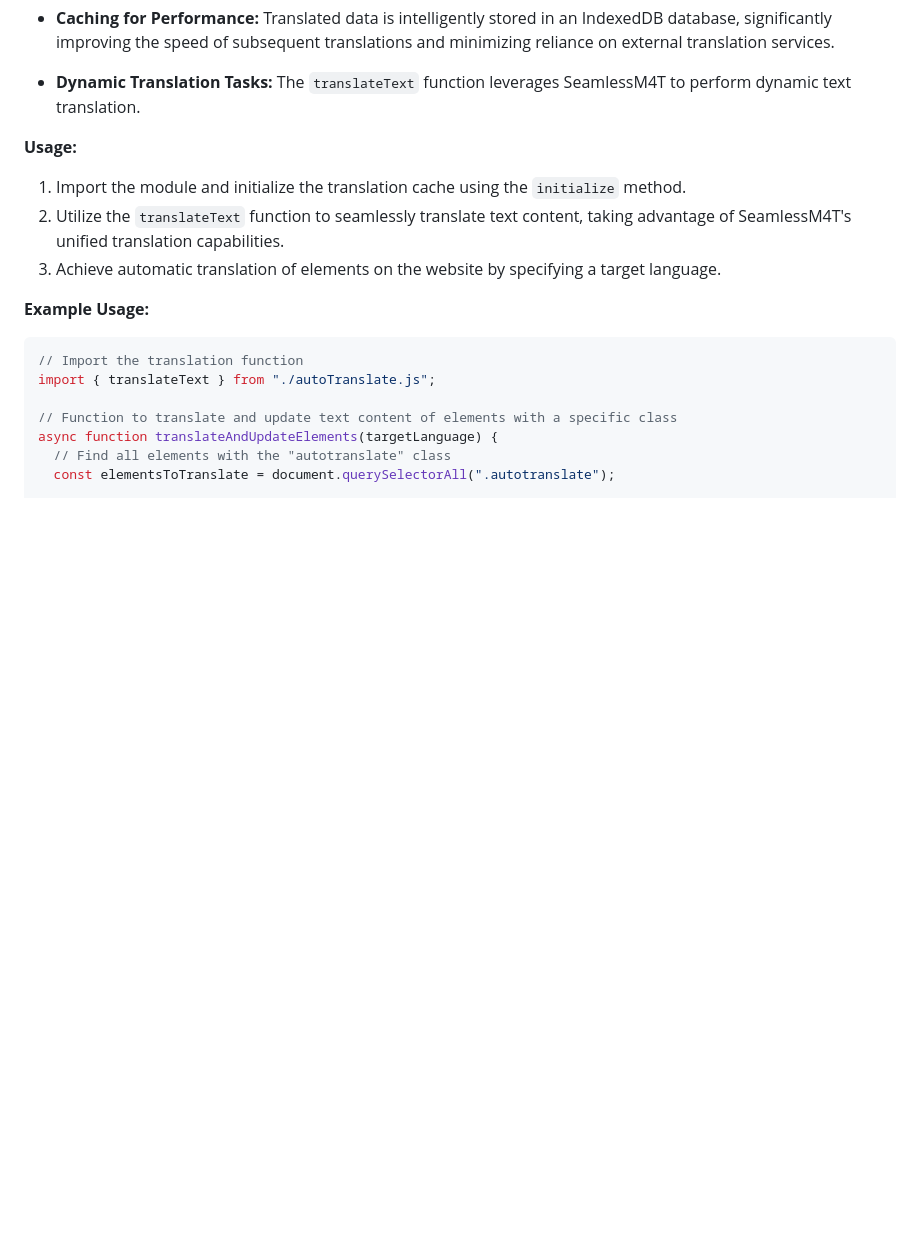
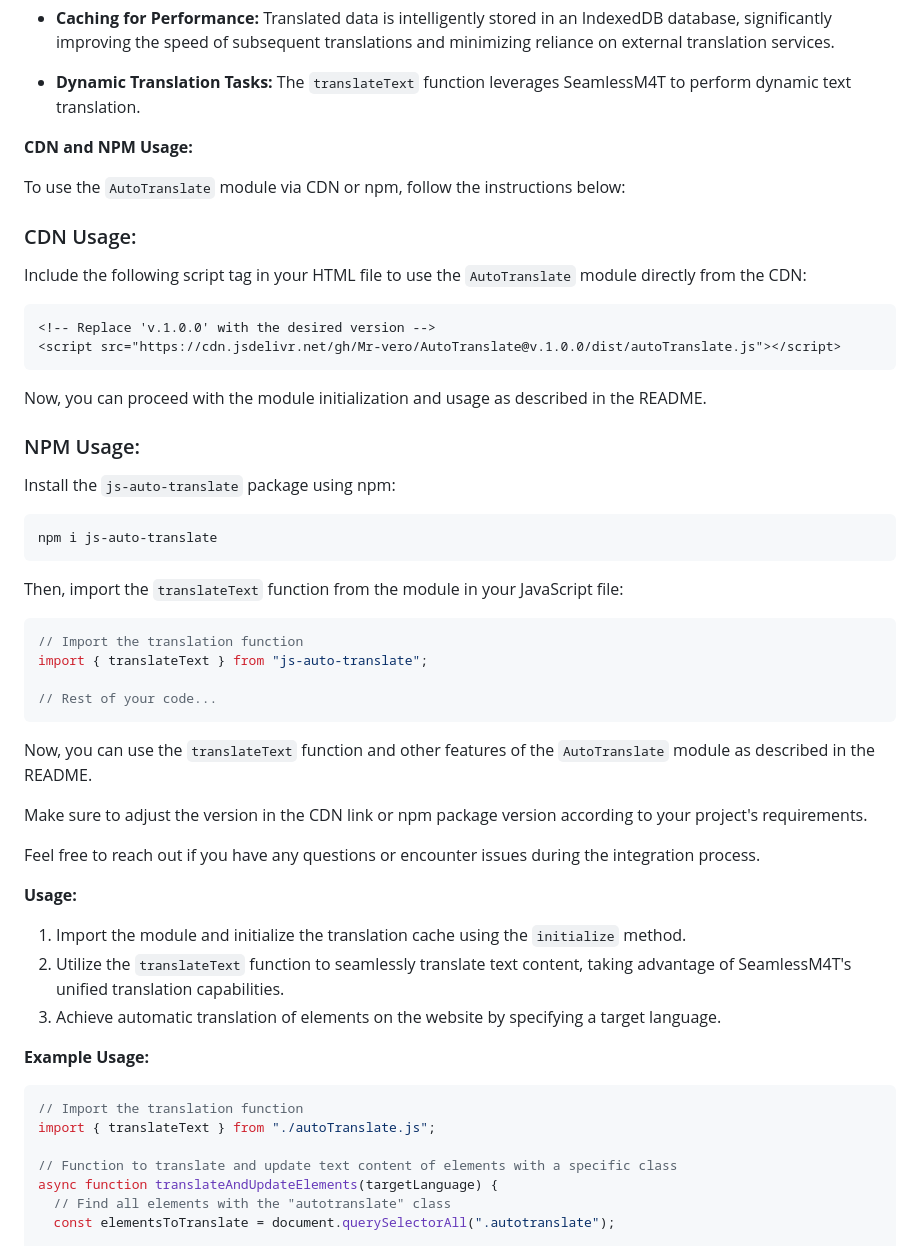
Before and after one commit to Mr-vero/AutoTranslate, a Markdown page: README.md, the part around the change. Drawn GitHub-style; blank space fills up the shorter version.

````diff
--- a/README.md
+++ b/README.md
@@ -11,6 +11,44 @@ The `AutoTranslate` is a versatile JavaScript module designed for seamless and h
 - **Caching for Performance:** Translated data is intelligently stored in an IndexedDB database, significantly improving the speed of subsequent translations and minimizing reliance on external translation services.
 
 - **Dynamic Translation Tasks:** The `translateText` function leverages SeamlessM4T to perform dynamic text translation.
+
+**CDN and NPM Usage:**
+
+To use the `AutoTranslate` module via CDN or npm, follow the instructions below:
+
+### CDN Usage:
+
+Include the following script tag in your HTML file to use the `AutoTranslate` module directly from the CDN:
+
+```html
+<!-- Replace 'v.1.0.0' with the desired version -->
+<script src="https://cdn.jsdelivr.net/gh/Mr-vero/AutoTranslate@v.1.0.0/dist/autoTranslate.js"></script>
+```
+
+Now, you can proceed with the module initialization and usage as described in the README.
+
+### NPM Usage:
+
+Install the `js-auto-translate` package using npm:
+
+```bash
+npm i js-auto-translate
+```
+
+Then, import the `translateText` function from the module in your JavaScript file:
+
+```javascript
+// Import the translation function
+import { translateText } from "js-auto-translate";
+
+// Rest of your code...
+```
+
+Now, you can use the `translateText` function and other features of the `AutoTranslate` module as described in the README.
+
+Make sure to adjust the version in the CDN link or npm package version according to your project's requirements.
+
+Feel free to reach out if you have any questions or encounter issues during the integration process.
 
 **Usage:**
 
````
